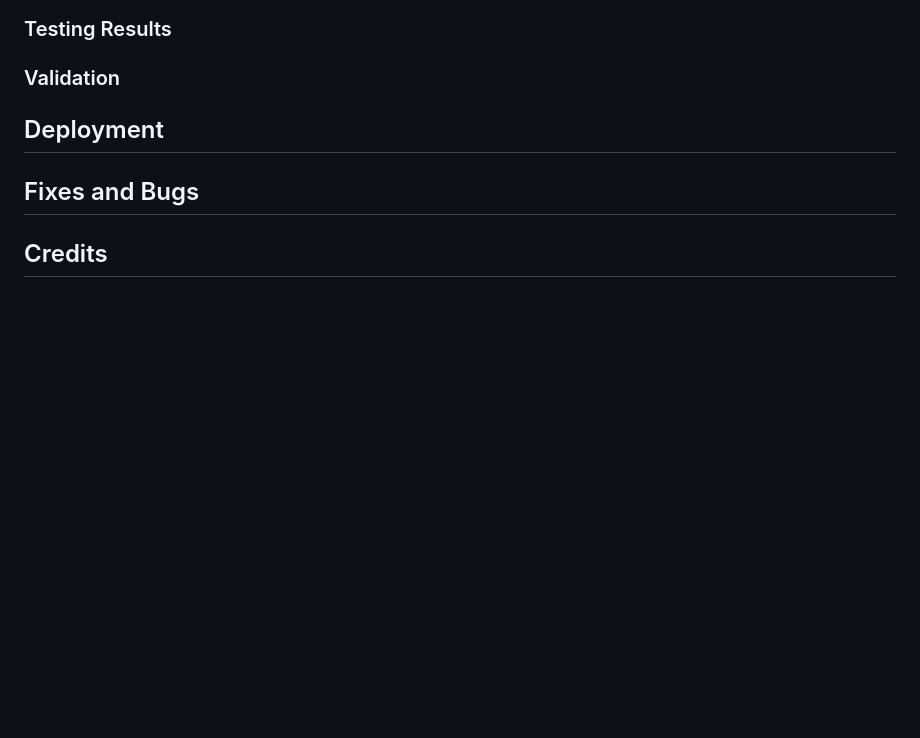
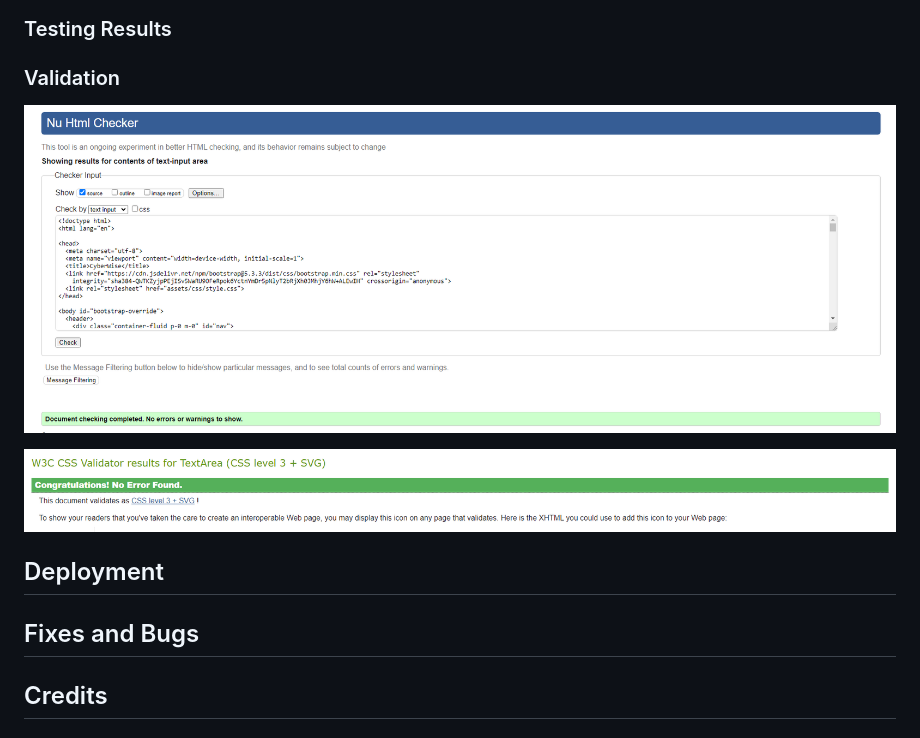
Before and after one commit to m-dixon5/CyberWise---Project, a Markdown page: README.md, the part around the change. Rendered like a GitHub page; pictures changed too: docs/assets/css-validation-cyberwise.PNG (added), docs/assets/html-validation-cyberwise.PNG (added); blank space fills up the shorter version.

Commit message:
Add css and html validation screenshots to README

```diff
--- a/README.md
+++ b/README.md
@@ -76,6 +76,9 @@ CyberWise is a website designed to inform users on the fundamentals of cybersecu
 
 ### Validation
 
+![Screenshot of html validation](docs/assets/html-validation-cyberwise.PNG)
+
+![Screenshot of css validation](docs/assets/css-validation-cyberwise.PNG)
 
 ## Deployment
 
```
